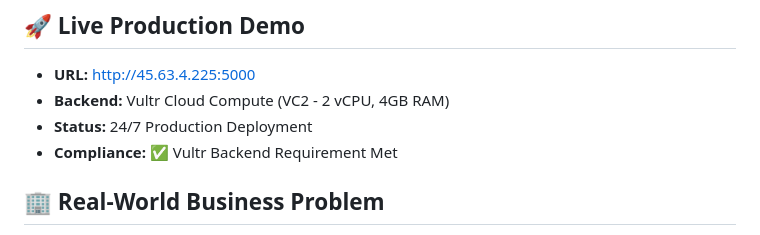
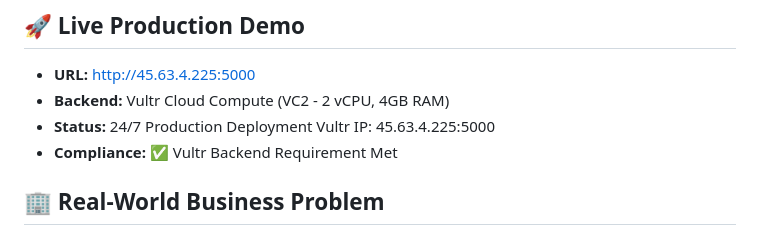
Before and after one commit to Sule-Bashir/robo-fleet-ai, a Markdown page: README.md, the part around the change. Drawn GitHub-style.

Commit message:
Add Vultr IP to production demo section
Added Vultr IP information to the README.

```diff
--- a/README.md
+++ b/README.md
@@ -8,6 +8,7 @@
 - **URL:** http://45.63.4.225:5000
 - **Backend:** Vultr Cloud Compute (VC2 - 2 vCPU, 4GB RAM)
 - **Status:** 24/7 Production Deployment
+Vultr IP: 45.63.4.225:5000
 - **Compliance:** ✅ Vultr Backend Requirement Met
 
 ## 🏢 Real-World Business Problem
```
